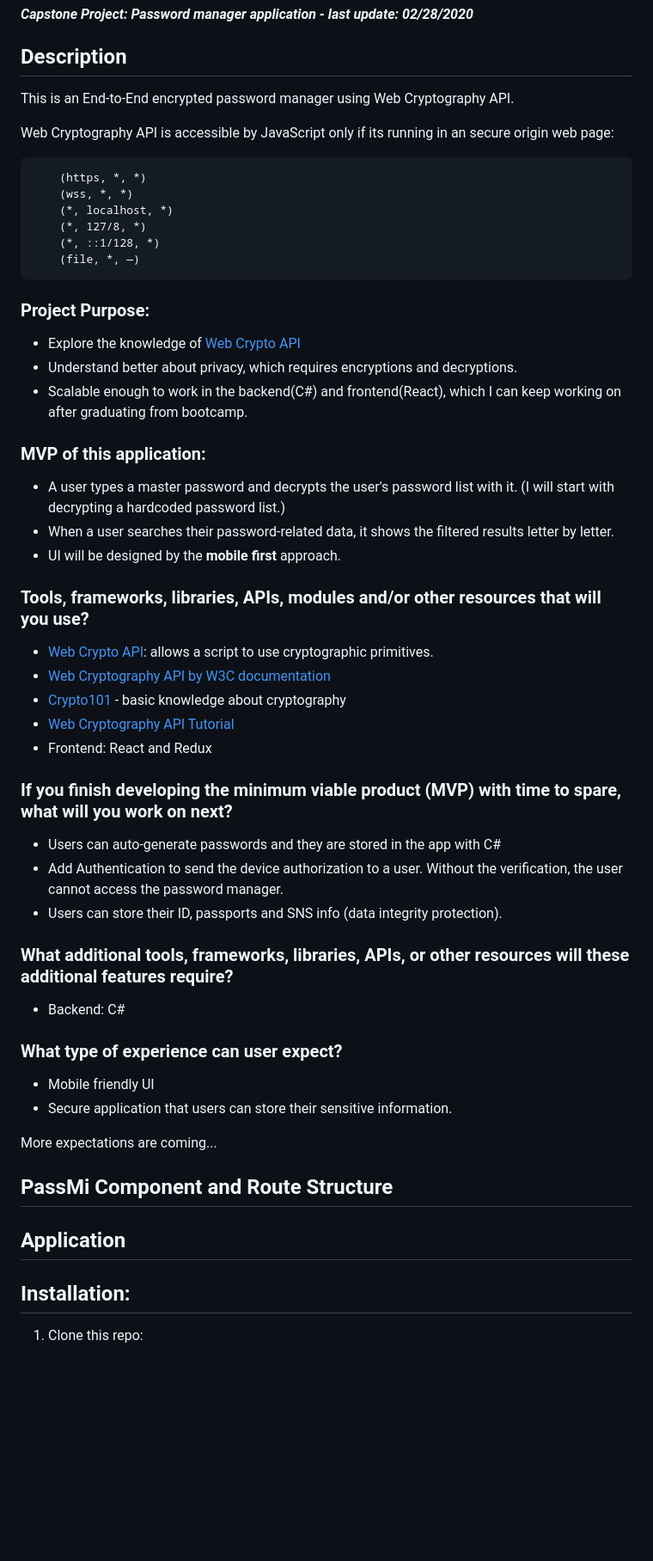
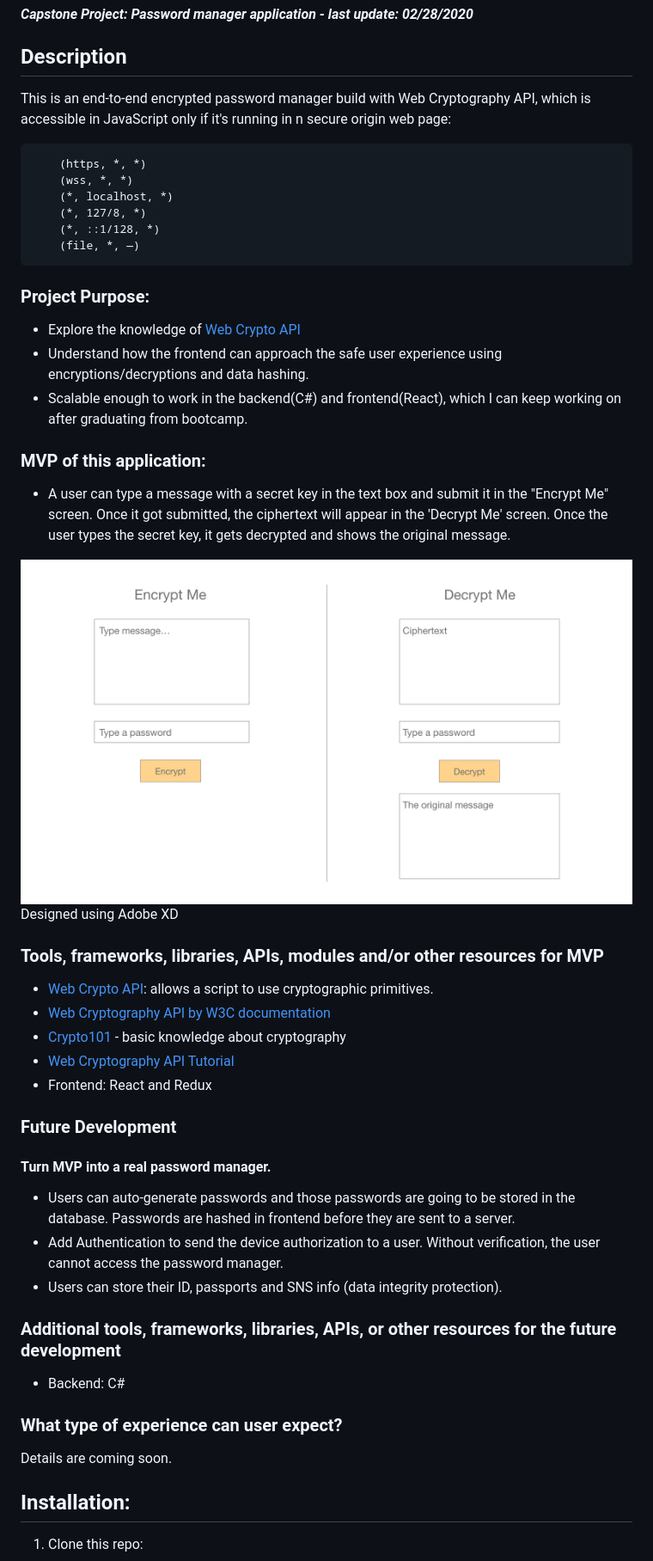
Before and after one commit to misakimichy/passMi, a Markdown page: README.md, the part around one of its changes. Shown at 86% size. Drawn GitHub-style; pictures changed too: img/mvp-app.jpg (added); blank space fills up the shorter version.

Commit message:
Add MVP app design.

````diff
--- a/README.md
+++ b/README.md
@@ -3,9 +3,7 @@
 #### _Capstone Project: Password manager application - last update: 02/28/2020_
 
 ## Description
-This is an End-to-End encrypted password manager using Web Cryptography API.
-
-Web Cryptography API is accessible by JavaScript only if its running in an secure origin web page:
+This is an end-to-end encrypted password manager build with Web Cryptography API, which is accessible in JavaScript only if it's running in n secure origin web page:
 ```
     (https, *, *)
     (wss, *, *)
@@ -17,17 +15,17 @@ Web Cryptography API is accessible by JavaScript only if its running in an secur
 
 ### Project Purpose:
 - Explore the knowledge of [Web Crypto API](https://developer.mozilla.org/en-US/docs/Web/API/Web_Crypto_API)
-- Understand better about privacy, which requires encryptions and decryptions.
+- Understand how the frontend can approach the safe user experience using encryptions/decryptions and data hashing.
 - Scalable enough to work in the backend(C#) and frontend(React), which I can keep working on after graduating from bootcamp.
 
 
 ### MVP of this application:
-- A user types a master password and decrypts the user's password list with it. (I will start with decrypting a hardcoded password list.)
-- When a user searches their password-related data, it shows the filtered results letter by letter.
-- UI will be designed by the __mobile first__ approach.
+- A user can type a message with a secret key in the text box and submit it in the "Encrypt Me" screen. Once it got submitted, the ciphertext will appear in the 'Decrypt Me' screen. Once the user types the secret key, it gets decrypted and shows the original message.
 
+<img src='./img/mvp-app.jpg' alt='mvp app design' />
+Designed using Adobe XD
 
-### Tools, frameworks, libraries, APIs, modules and/or other resources that will you use?
+### Tools, frameworks, libraries, APIs, modules and/or other resources for MVP
 - [Web Crypto API](https://developer.mozilla.org/en-US/docs/Web/API/Web_Crypto_API): allows a script to use cryptographic primitives.
 - [Web Cryptography API by W3C documentation](https://www.w3.org/TR/WebCryptoAPI/)
 - [Crypto101](https://www.crypto101.io/) - basic knowledge about cryptography
@@ -35,28 +33,18 @@ Web Cryptography API is accessible by JavaScript only if its running in an secur
 - Frontend: React and Redux
 
 
-### If you finish developing the minimum viable product (MVP) with time to spare, what will you work on next?
-- Users can auto-generate passwords and they are stored in the app with C#
-- Add Authentication to send the device authorization to a user. Without the verification, the user cannot access the password manager.
+### Future Development
+#### Turn MVP into a real password manager.
+- Users can auto-generate passwords and those passwords are going to be stored in the database. Passwords are hashed in frontend before they are sent to a server.
+- Add Authentication to send the device authorization to a user. Without verification, the user cannot access the password manager.
 - Users can store their ID, passports and SNS info (data integrity protection).
 
 
-### What additional tools, frameworks, libraries, APIs, or other resources will these additional features require?
+### Additional tools, frameworks, libraries, APIs, or other resources for the future development
 - Backend: C#
 
 ### What type of experience can user expect?
-- Mobile friendly UI
-- Secure application that users can store their sensitive information.
-
-More expectations are coming...
-
-
-## PassMi Component and Route Structure
-<!-- <img src='./img/screenshot.png' alt='component structure' /> -->
-<!-- Designed using [Lucidchart](https://www.lucidchart.com/) -->
-
-
-## Application
+Details are coming soon.
 
 
 ## Installation:
````
Also changed, not shown: other parts of README.md (+2 -2 lines).
